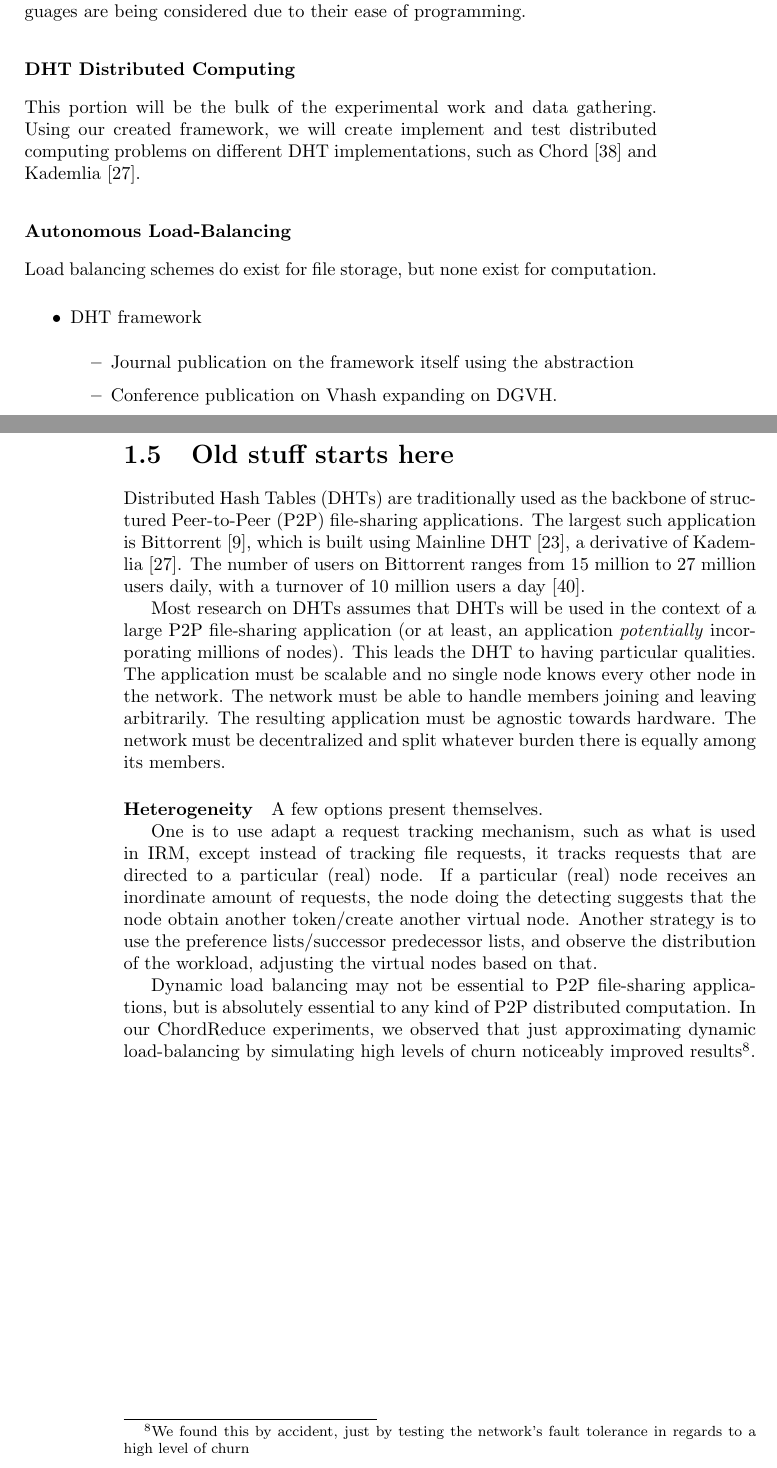
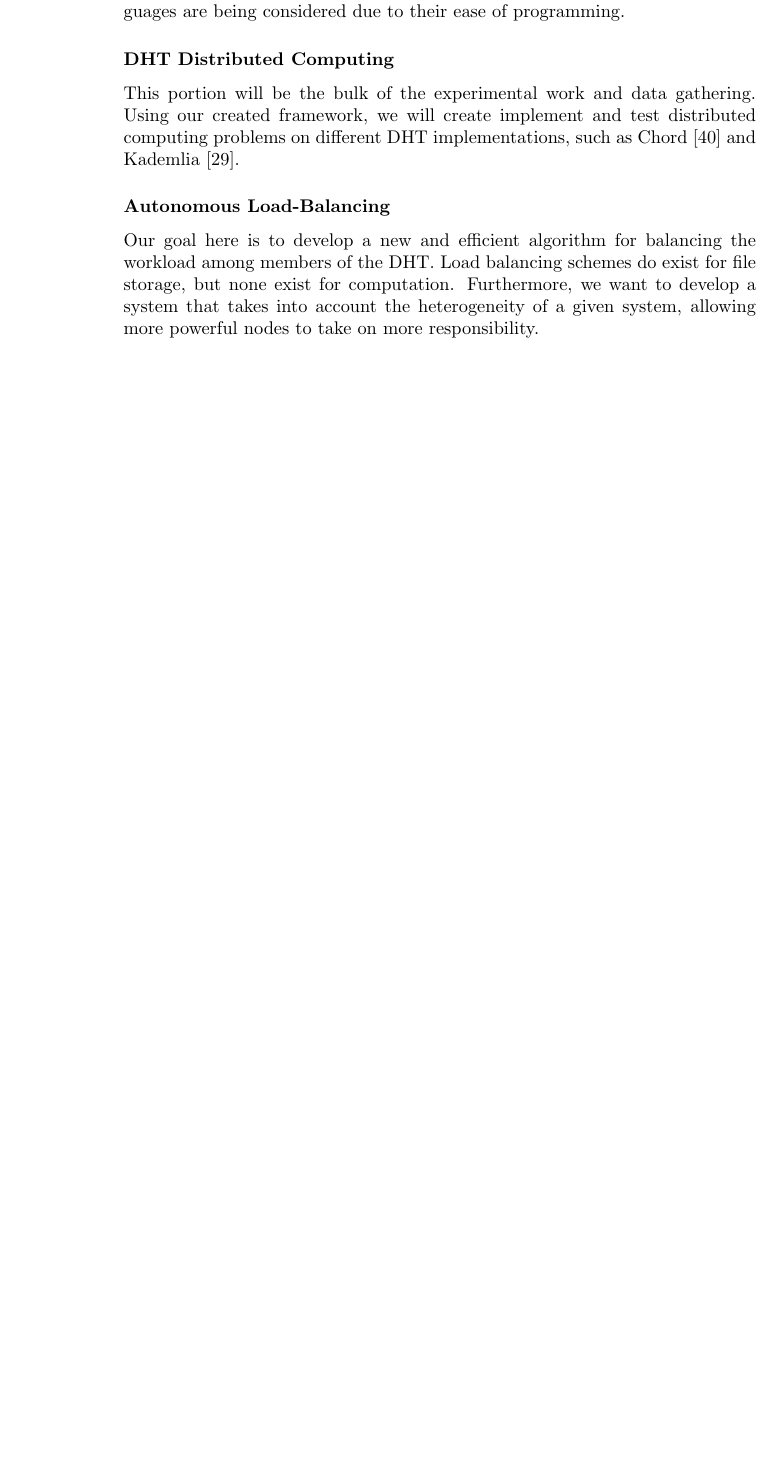
Before and after one commit to abrosen/notes, a LaTeX thesis (summaries/proposal.tex, which reads summaries/intro.tex): two parts of pages 10 and 11 of 41 before the commit and part of page 11 of 41 after it, the two joined at a grey line, cut so that both start at the same text, the shorter picture padded with empty space. Compiled offline with pdfLaTeX.

Commit message:
almost done

```diff
--- a/summaries/intro.tex
+++ b/summaries/intro.tex
@@ -249,30 +274,26 @@ This portion will be the bulk of the experimental work and data gathering.
 Using our created framework, we will create implement and test distributed computing problems on different DHT implementations, such as Chord \cite{chord} and Kademlia \cite{kademlia}.
 
 \subsubsection{Autonomous Load-Balancing}
+Our goal here is to develop a new and efficient algorithm for balancing the workload among members of the DHT.
 Load balancing schemes do exist for file storage, but none exist for computation.
-
-\begin{itemize}
-	\item DHT framework
-	\begin{itemize}
-		\item Journal publication on the framework itself using the abstraction
-		\item Conference publication on Vhash expanding on DGVH.
-	\end{itemize}
-\end{itemize}
-
-\section{Old stuff starts here}
+Furthermore, we want to develop a system that takes into account the heterogeneity of a given system, allowing more powerful nodes to take on more responsibility.
 
 
 
-Distributed Hash Tables (DHTs) are traditionally used as the backbone of structured Peer-to-Peer (P2P) file-sharing applications.
-The largest such application is Bittorrent \cite{bittorrent}, which is built using Mainline DHT \cite{mainline},  a  derivative of Kademlia \cite{kademlia}.
-The number of users on Bittorrent ranges from 15 million to 27 million users daily, with a turnover of 10 million users a day \cite{mainlineMeasure}.
+%\section{Old stuff starts here}
 
-Most research on DHTs assumes that DHTs will be used in the context of a large P2P file-sharing application (or at least, an application \textit{potentially} incorporating millions of nodes).
-This leads the DHT to having particular qualities.
-The application must be scalable and no single node knows every other node in the network.
-The network must be able to handle members joining and leaving arbitrarily.
-The resulting application must be agnostic towards hardware.
-The network must be decentralized and split whatever burden there is equally among its members.
+
+
+%Distributed Hash Tables (DHTs) are traditionally used as the backbone of structured Peer-to-Peer (P2P) file-sharing applications.
+%The largest such application is Bittorrent \cite{bittorrent}, which is built using Mainline DHT \cite{mainline},  a  derivative of Kademlia \cite{kademlia}.
+%The number of users on Bittorrent ranges from 15 million to 27 million users daily, with a turnover of 10 million users a day \cite{mainlineMeasure}.
+
+%Most research on DHTs assumes that DHTs will be used in the context of a large P2P file-sharing application (or at least, an application \textit{potentially} incorporating millions of nodes).
+%This leads the DHT to having particular qualities.
+%The application must be scalable and no single node knows every other node in the network.
+%The network must be able to handle members joining and leaving arbitrarily.
+%The resulting application must be agnostic towards hardware.
+%The network must be decentralized and split whatever burden there is equally among its members.
 
 %In other words, distributed hash tables provide scalability, fault-tolerance, and load-balancing to an application.
 %Recent applications have leveraged these qualities, since these qualities are desirable in many different frameworks.
@@ -305,18 +326,18 @@ The network must be decentralized and split whatever burden there is equally amo
 %Some DHTs can or do use geographic information to generate keys.
 %In VHash, keys are not static, but move according to a simplified spring model.
 
-\paragraph{Heterogeneity}
-\label{subsec:hetero}
-A few options present themselves.  % and are discuessed in \ref{}
+%\paragraph{Heterogeneity}
+%\label{subsec:hetero}
+%A few options present themselves.  % and are discuessed in \ref{}
 %add the above if the below is moved
 
 %This might be the wrong place for this
-One is to use adapt a request tracking mechanism, such as what is used in IRM, except instead of tracking file requests, it tracks requests that are directed to a particular (real) node.
-If a particular (real) node receives an inordinate amount of requests, the node doing the detecting suggests that the node obtain another token/create another virtual node.
-Another strategy is to use the preference lists/successor predecessor lists, and observe the distribution of the workload, adjusting the virtual nodes based on that.
+%One is to use adapt a request tracking mechanism, such as what is used in IRM, except instead of tracking file requests, it tracks requests that are directed to a particular (real) node.
+%If a particular (real) node receives an inordinate amount of requests, the node doing the detecting suggests that the node obtain another token/create another virtual node.
+%Another strategy is to use the preference lists/successor predecessor lists, and observe the distribution of the workload, adjusting the virtual nodes based on that.
 
-Dynamic load balancing may not be essential to P2P file-sharing applications, but is absolutely essential to any kind of P2P distributed computation.
-In our ChordReduce experiments, we observed that just approximating dynamic load-balancing by simulating high levels of churn noticeably improved results\footnote{We found this by accident, just by testing the network's fault tolerance in regards to a high level of churn}.
+%Dynamic load balancing may not be essential to P2P file-sharing applications, but is absolutely essential to any kind of P2P distributed computation.
+%In our ChordReduce experiments, we observed that just approximating dynamic load-balancing by simulating high levels of churn noticeably improved results\footnote{We found this by accident, just by testing the network's fault tolerance in regards to a high level of churn}.
 
 
 
```
Also changed, not shown: summaries/mine.bib (+27 -0 lines), summaries/proposal.pdf, summaries/intro.tex (31 more changed lines).
